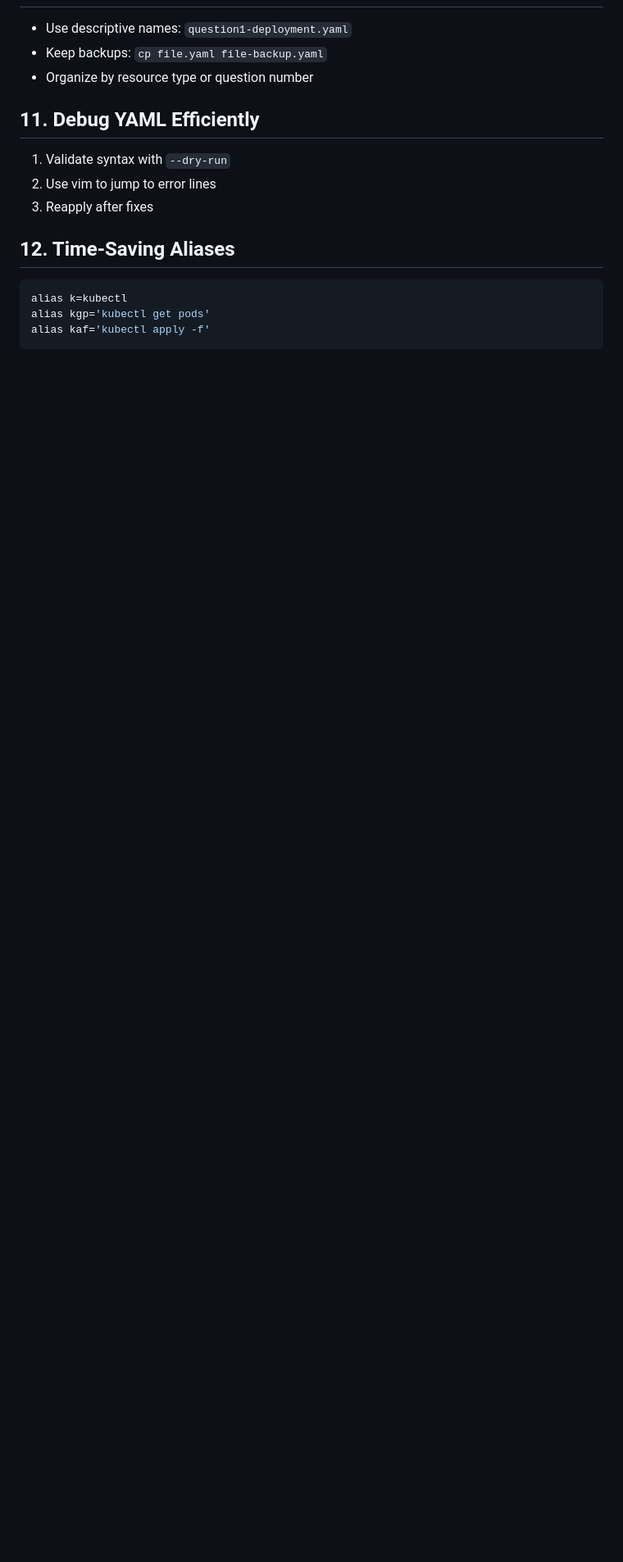
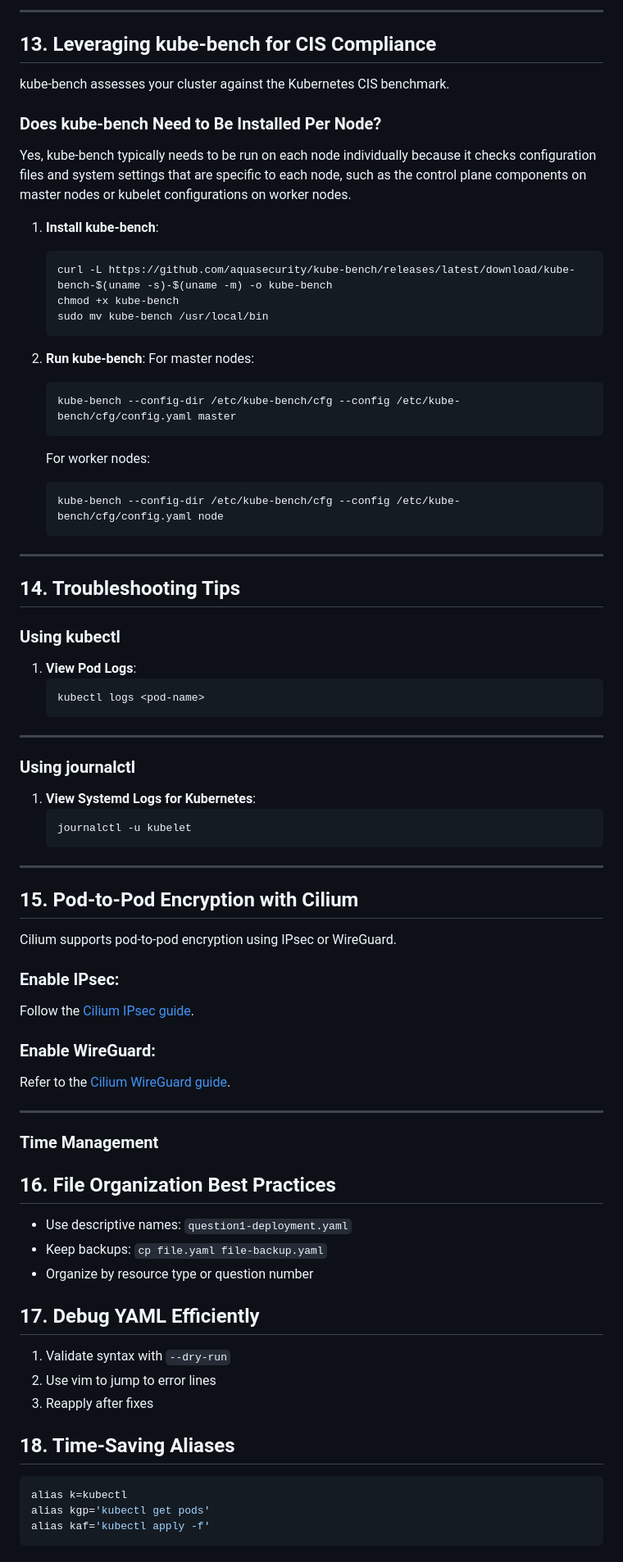
Before and after one commit to pvass24/k8s-kadence, a Markdown page: Tips/README.md, the part around the change printed below. Shown: that part at 82% size. Drawn GitHub-style; blank space fills up the shorter version.

````diff
--- a/Tips/README.md
+++ b/Tips/README.md
@@ -937,15 +1107,78 @@ kubectl create deployment loop-deployment \
+---
+
+## **13. Leveraging kube-bench for CIS Compliance**
+
+kube-bench assesses your cluster against the Kubernetes CIS benchmark.
+
+### **Does kube-bench Need to Be Installed Per Node?**
+Yes, kube-bench typically needs to be run on each node individually because it checks configuration files and system settings that are specific to each node, such as the control plane components on master nodes or kubelet configurations on worker nodes.
+
+1. **Install kube-bench**:
+   ```bash
+   curl -L https://github.com/aquasecurity/kube-bench/releases/latest/download/kube-bench-$(uname -s)-$(uname -m) -o kube-bench
+   chmod +x kube-bench
+   sudo mv kube-bench /usr/local/bin
+   ```
+
+2. **Run kube-bench**:
+   For master nodes:
+   ```bash
+   kube-bench --config-dir /etc/kube-bench/cfg --config /etc/kube-bench/cfg/config.yaml master
+   ```
+
+   For worker nodes:
+   ```bash
+   kube-bench --config-dir /etc/kube-bench/cfg --config /etc/kube-bench/cfg/config.yaml node
+   ```
+
+---
+
+## **14. Troubleshooting Tips**
+
+### **Using kubectl**
+1. **View Pod Logs**:
+   ```bash
+   kubectl logs <pod-name>
+   ```
+
+---
+
+### **Using journalctl**
+1. **View Systemd Logs for Kubernetes**:
+   ```bash
+   journalctl -u kubelet
+   ```
+
+---
+
+## **15. Pod-to-Pod Encryption with Cilium**
+
+Cilium supports pod-to-pod encryption using IPsec or WireGuard.
+
+### **Enable IPsec**:
+Follow the [Cilium IPsec guide](https://docs.cilium.io/en/stable/security/network/encryption-ipsec/).
+
+### **Enable WireGuard**:
+Refer to the [Cilium WireGuard guide](https://docs.cilium.io/en/stable/security/network/encryption-wireguard/).
+
+---
+
+
+### Time Management
+
+## 16. File Organization Best Practices
 
 - Use descriptive names: `question1-deployment.yaml`
 - Keep backups: `cp file.yaml file-backup.yaml`
 - Organize by resource type or question number
 
-## 11. Debug YAML Efficiently
+## 17. Debug YAML Efficiently
 
 1. Validate syntax with `--dry-run`
 2. Use vim to jump to error lines
 3. Reapply after fixes
 
-## 12. Time-Saving Aliases
+## 18. Time-Saving Aliases
 
 ```bash
 alias k=kubectl
````
Also changed, not shown: other parts of Tips/README.md (+216 -46 lines).
